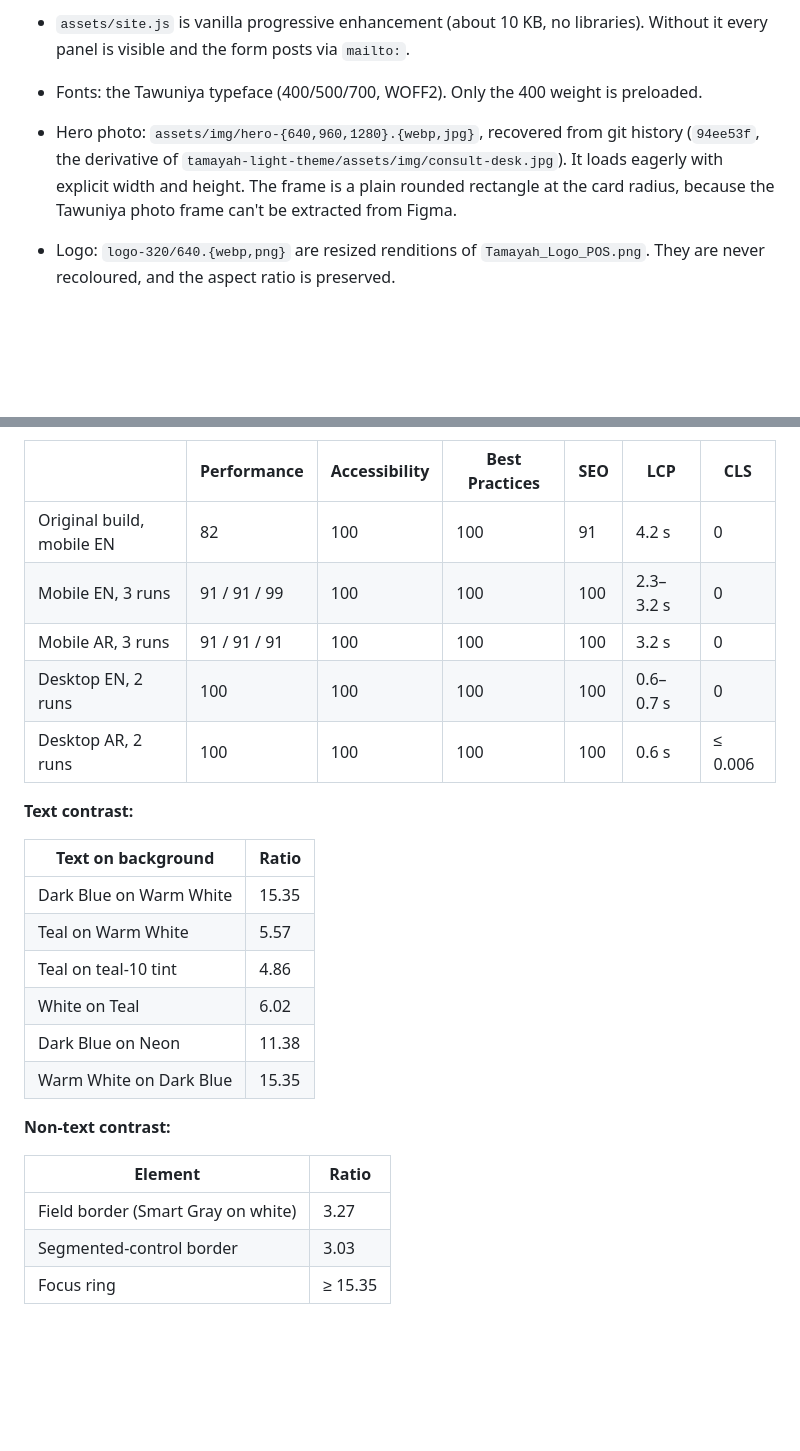
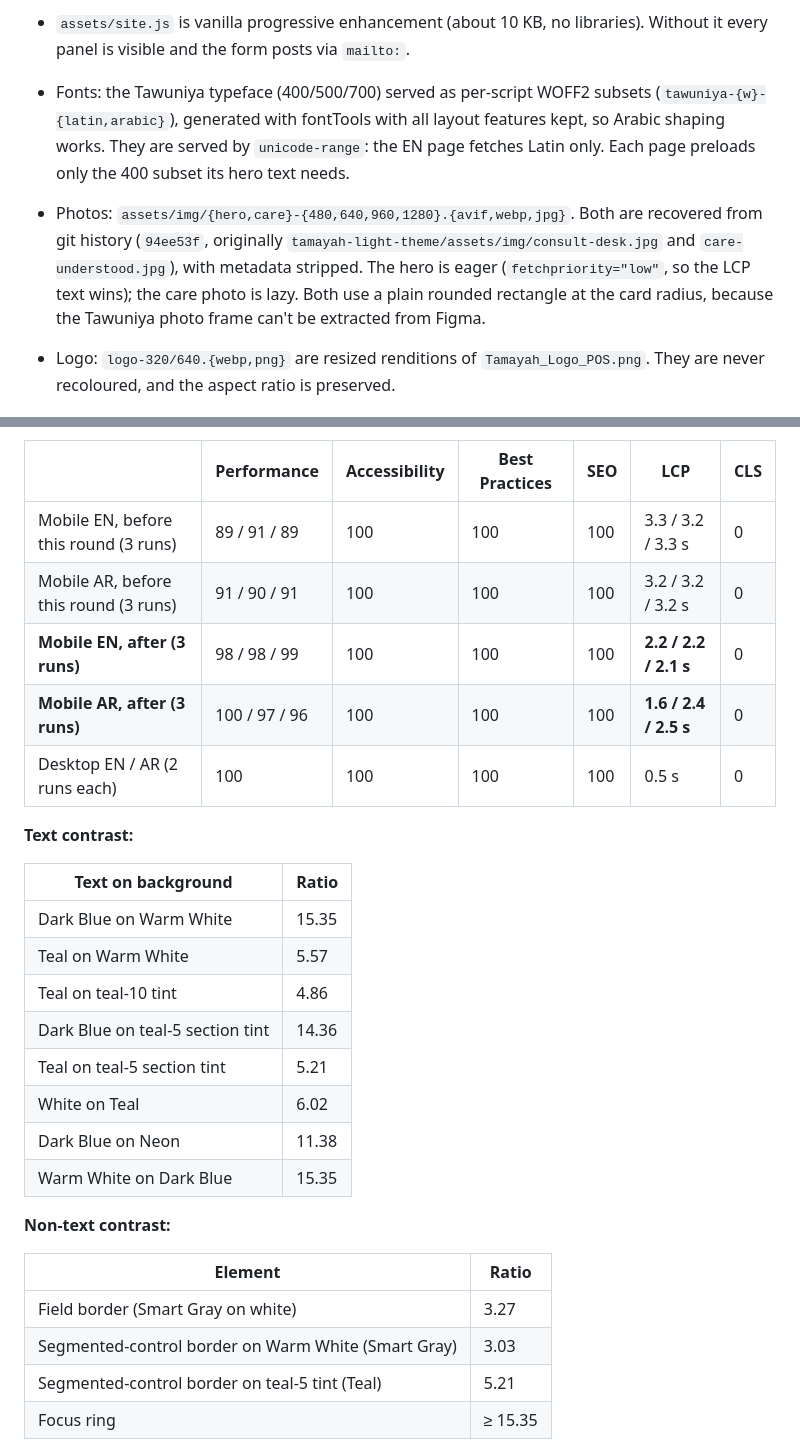
Before and after one commit to DXE-Tawuniya/tamayah, a Markdown page: tamayah-tawuniya-light-theme/README.md, 2 parts joined by grey strips. Drawn GitHub-style; blank space fills up the shorter version.

```diff
--- a/tamayah-tawuniya-light-theme/README.md
+++ b/tamayah-tawuniya-light-theme/README.md
@@ -29,10 +29,13 @@ The site is static and needs no build tools to view.
   It uses logical properties only, so Arabic RTL works without extra rules.
 - `assets/site.js` is vanilla progressive enhancement (about 10 KB, no libraries). Without it every panel is visible and
   the form posts via `mailto:`.
-- Fonts: the Tawuniya typeface (400/500/700, WOFF2). Only the 400 weight is preloaded.
-- Hero photo: `assets/img/hero-{640,960,1280}.{webp,jpg}`, recovered from git history (`94ee53f`, the derivative
-  of `tamayah-light-theme/assets/img/consult-desk.jpg`). It loads eagerly with explicit width and height. The frame is a
-  plain rounded rectangle at the card radius, because the Tawuniya photo frame can't be extracted from Figma.
+- Fonts: the Tawuniya typeface (400/500/700) served as per-script WOFF2 subsets (`tawuniya-{w}-{latin,arabic}`),
+  generated with fontTools with all layout features kept, so Arabic shaping works. They are served by
+  `unicode-range`: the EN page fetches Latin only. Each page preloads only the 400 subset its hero text needs.
+- Photos: `assets/img/{hero,care}-{480,640,960,1280}.{avif,webp,jpg}`. Both are recovered from git history (`94ee53f`,
+  originally `tamayah-light-theme/assets/img/consult-desk.jpg` and `care-understood.jpg`), with metadata stripped. The
+  hero is eager (`fetchpriority="low"`, so the LCP text wins); the care photo is lazy. Both use a plain rounded
+  rectangle at the card radius, because the Tawuniya photo frame can't be extracted from Figma.
 - Logo: `logo-320/640.{webp,png}` are resized renditions of `Tamayah_Logo_POS.png`. They are never recoloured, and the
   aspect ratio is preserved.
 
@@ -77,11 +101,11 @@ Lighthouse 12.8.2, run on a local http-server with headless Chromium:
 
 | | Performance | Accessibility | Best Practices | SEO | LCP | CLS |
 |---|---|---|---|---|---|---|
-| Original build, mobile EN | 82 | 100 | 100 | 91 | 4.2 s | 0 |
-| Mobile EN, 3 runs | 91 / 91 / 99 | 100 | 100 | 100 | 2.3–3.2 s | 0 |
-| Mobile AR, 3 runs | 91 / 91 / 91 | 100 | 100 | 100 | 3.2 s | 0 |
-| Desktop EN, 2 runs | 100 | 100 | 100 | 100 | 0.6–0.7 s | 0 |
-| Desktop AR, 2 runs | 100 | 100 | 100 | 100 | 0.6 s | ≤ 0.006 |
+| Mobile EN, before this round (3 runs) | 89 / 91 / 89 | 100 | 100 | 100 | 3.3 / 3.2 / 3.3 s | 0 |
+| Mobile AR, before this round (3 runs) | 91 / 90 / 91 | 100 | 100 | 100 | 3.2 / 3.2 / 3.2 s | 0 |
+| **Mobile EN, after (3 runs)** | 98 / 98 / 99 | 100 | 100 | 100 | **2.2 / 2.2 / 2.1 s** | 0 |
+| **Mobile AR, after (3 runs)** | 100 / 97 / 96 | 100 | 100 | 100 | **1.6 / 2.4 / 2.5 s** | 0 |
+| Desktop EN / AR (2 runs each) | 100 | 100 | 100 | 100 | 0.5 s | 0 |
 
 **Text contrast:**
 
@@ -90,6 +114,8 @@ Lighthouse 12.8.2, run on a local http-server with headless Chromium:
 | Dark Blue on Warm White | 15.35 |
 | Teal on Warm White | 5.57 |
 | Teal on teal-10 tint | 4.86 |
+| Dark Blue on teal-5 section tint | 14.36 |
+| Teal on teal-5 section tint | 5.21 |
 | White on Teal | 6.02 |
 | Dark Blue on Neon | 11.38 |
 | Warm White on Dark Blue | 15.35 |
@@ -99,7 +125,8 @@ Lighthouse 12.8.2, run on a local http-server with headless Chromium:
 | Element | Ratio |
 |---|---|
 | Field border (Smart Gray on white) | 3.27 |
-| Segmented-control border | 3.03 |
+| Segmented-control border on Warm White (Smart Gray) | 3.03 |
+| Segmented-control border on teal-5 tint (Teal) | 5.21 |
 | Focus ring | ≥ 15.35 |
 
 Smart Gray, Nature Green and Neon fail as text colours on light backgrounds, so they are never used for text.
```
Also changed, not shown: other parts of tamayah-tawuniya-light-theme/README.md (+28 -7 lines), tamayah-tawuniya-light-theme/content-needs-approval.md (+116 -63 lines).
